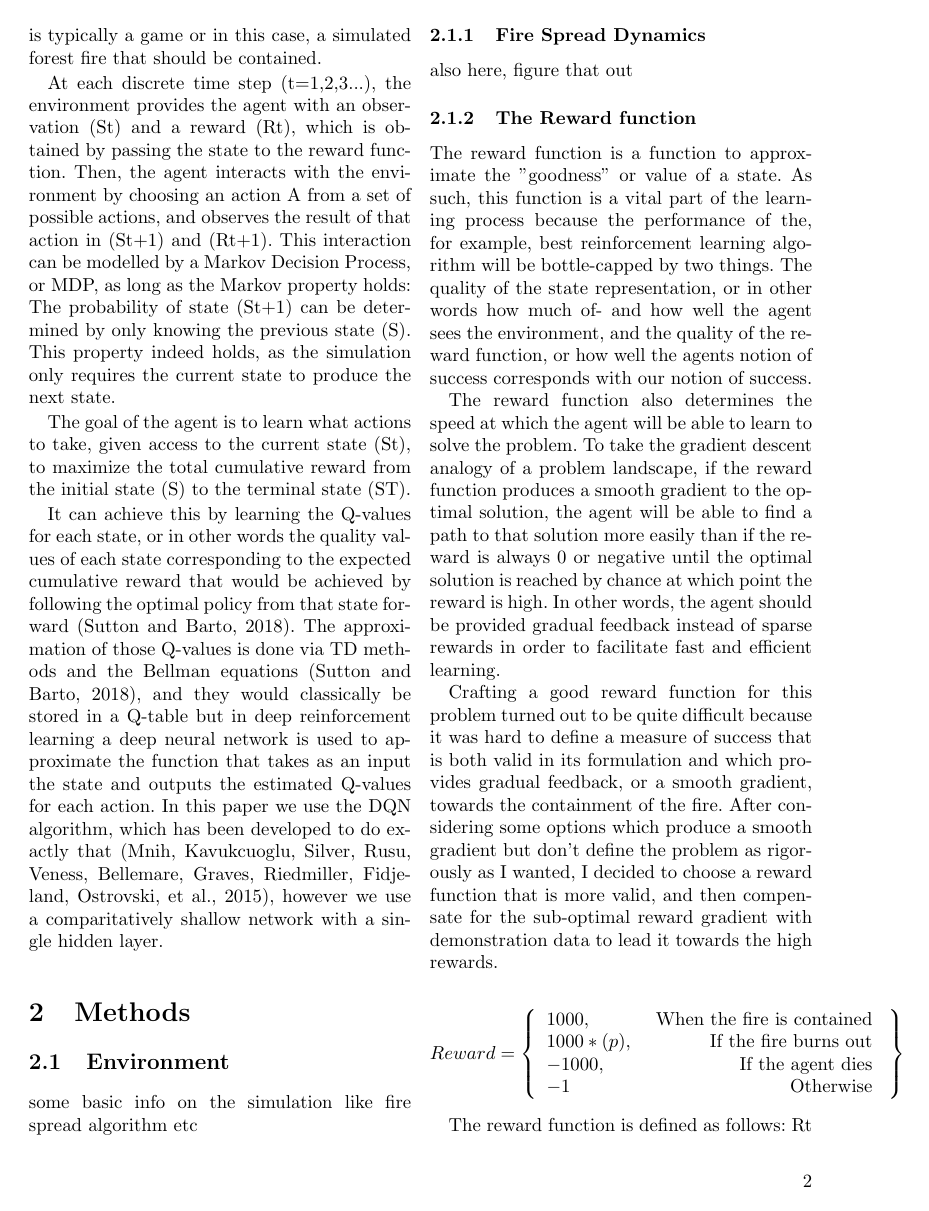
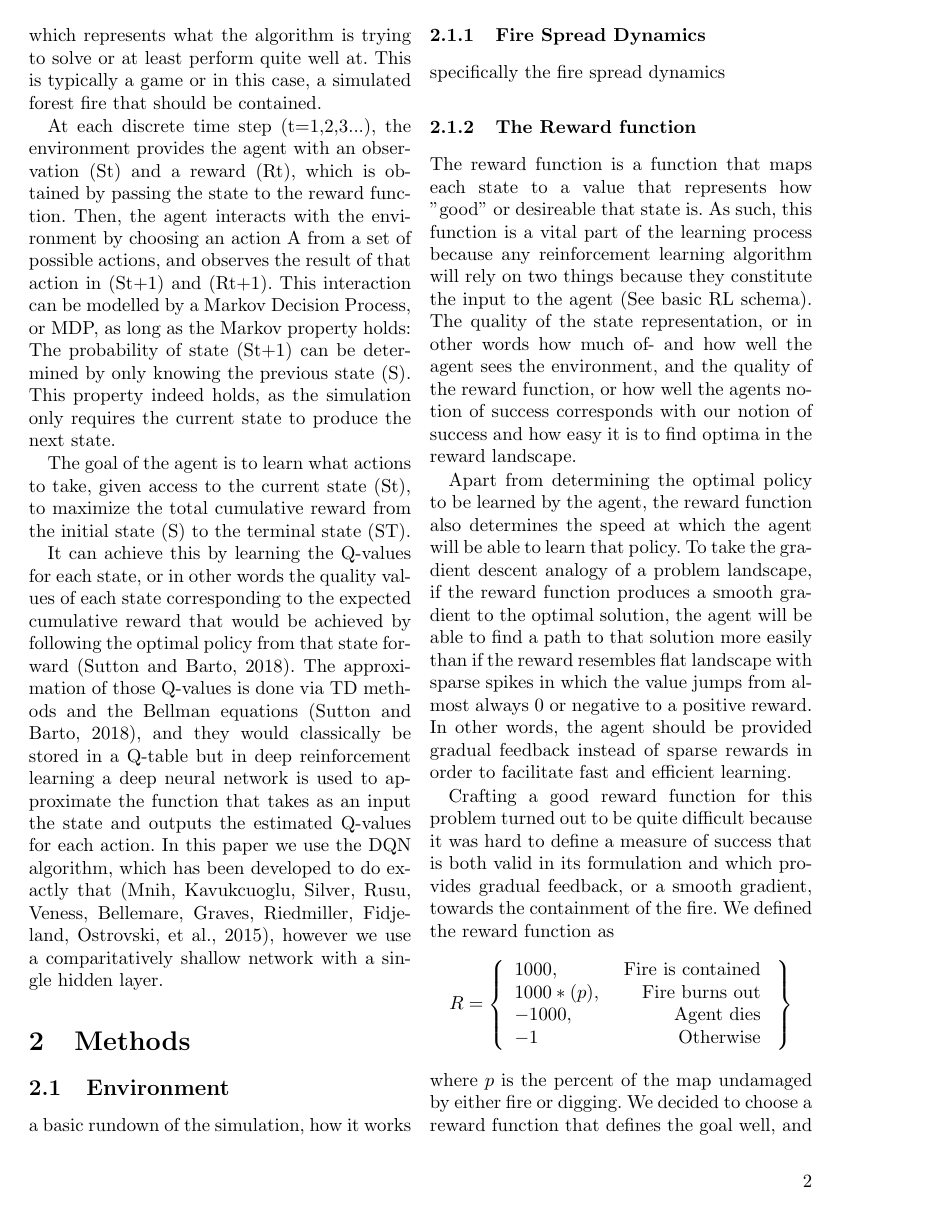
Before and after one commit to dashdeckers/Wildfire-Control-Python, a LaTeX paper (Report/report.tex, which reads Report/methods.tex): page 2 of 5. Compiled offline with pdfLaTeX.

Commit message:
Finished / improved high level structure, now just fill in the gaps

```diff
--- a/Report/methods.tex
+++ b/Report/methods.tex
@@ -1,28 +1,25 @@
 \section{Methods}\label{sec:methods}
 
 \subsection{Environment}\label{sec:environment}
-some basic info on the simulation like fire spread algorithm etc
+a basic rundown of the simulation, how it works
 
 \subsubsection{Fire Spread Dynamics}\label{sec:fire_spread}
-also here, figure that out
+specifically the fire spread dynamics
 
 \subsubsection{The Reward function}\label{sec:reward_function}
-The reward function is a function to approximate the "goodness" or value of a state. As such, this function is a vital part of the learning process because the performance of the, for example, best reinforcement learning algorithm will be bottle-capped by two things. The quality of the state representation, or in other words how much of- and how well the agent sees the environment, and the quality of the reward function, or how well the agents notion of success corresponds with our notion of success.
+The reward function is a function that maps each state to a value that represents how "good" or desireable that state is. As such, this function is a vital part of the learning process because any reinforcement learning algorithm will rely on two things because they constitute the input to the agent (See basic RL schema). The quality of the state representation, or in other words how much of- and how well the agent sees the environment, and the quality of the reward function, or how well the agents notion of success corresponds with our notion of success and how easy it is to find optima in the reward landscape.
 
-% would be nice to have a pic of a smooth hilly landscape vs one which is flat and spiky
-The reward function also determines the speed at which the agent will be able to learn to solve the problem. To take the gradient descent analogy of a problem landscape, if the reward function produces a smooth gradient to the optimal solution, the agent will be able to find a path to that solution more easily than if the reward is always 0 or negative until the optimal solution is reached by chance at which point the reward is high. In other words, the agent should be provided gradual feedback instead of sparse rewards in order to facilitate fast and efficient learning.
+Apart from determining the optimal policy to be learned by the agent, the reward function also determines the speed at which the agent will be able to learn that policy. To take the gradient descent analogy of a problem landscape, if the reward function produces a smooth gradient to the optimal solution, the agent will be able to find a path to that solution more easily than if the reward resembles flat landscape with sparse spikes in which the value jumps from almost always 0 or negative to a positive reward. In other words, the agent should be provided gradual feedback instead of sparse rewards in order to facilitate fast and efficient learning.
 
-Crafting a good reward function for this problem turned out to be quite difficult because it was hard to define a measure of success that is both valid in its formulation and which provides gradual feedback, or a smooth gradient, towards the containment of the fire. After considering some options which produce a smooth gradient but don't define the problem as rigorously as I wanted, I decided to choose a reward function that is more valid, and then compensate for the sub-optimal reward gradient with demonstration data to lead it towards the high rewards.
-
+Crafting a good reward function for this problem turned out to be quite difficult because it was hard to define a measure of success that is both valid in its formulation and which provides gradual feedback, or a smooth gradient, towards the containment of the fire. We defined the reward function as
 \[
-Reward = \left\{\begin{array}{lr}
-    1000, & \text{ When the fire is contained }\\
-    1000 * (p), & \text{ If the fire burns out }\\
-    -1000, & \text{ If the agent dies }\\
+R = \left\{\begin{array}{lr}
+    1000, & \text{ Fire is contained }\\
+    1000 * (p), & \text{ Fire burns out }\\
+    -1000, & \text{ Agent dies }\\
     -1 & \text{ Otherwise }
 
     \end{array}\right\}
 \]
+where~$p$ is the percent of the map undamaged by either fire or digging. We decided to choose a reward function that defines the goal well, and then compensate for the lack of a smooth gradient with demonstration data to lead it towards the sparse rewards. Note that the 2nd and 3rd states are the only terminal states.
 
-The reward function is defined as follows:
-Rt = -1 if fire is not contained
```
Also changed, not shown: Report/conclusion.tex (+3 -1 lines), Report/introduction.tex (+2 -0 lines), Report/report.tex (+6 -5 lines), Report/results.tex (+2 -6 lines), Report/methods.tex (34 more changed lines).
